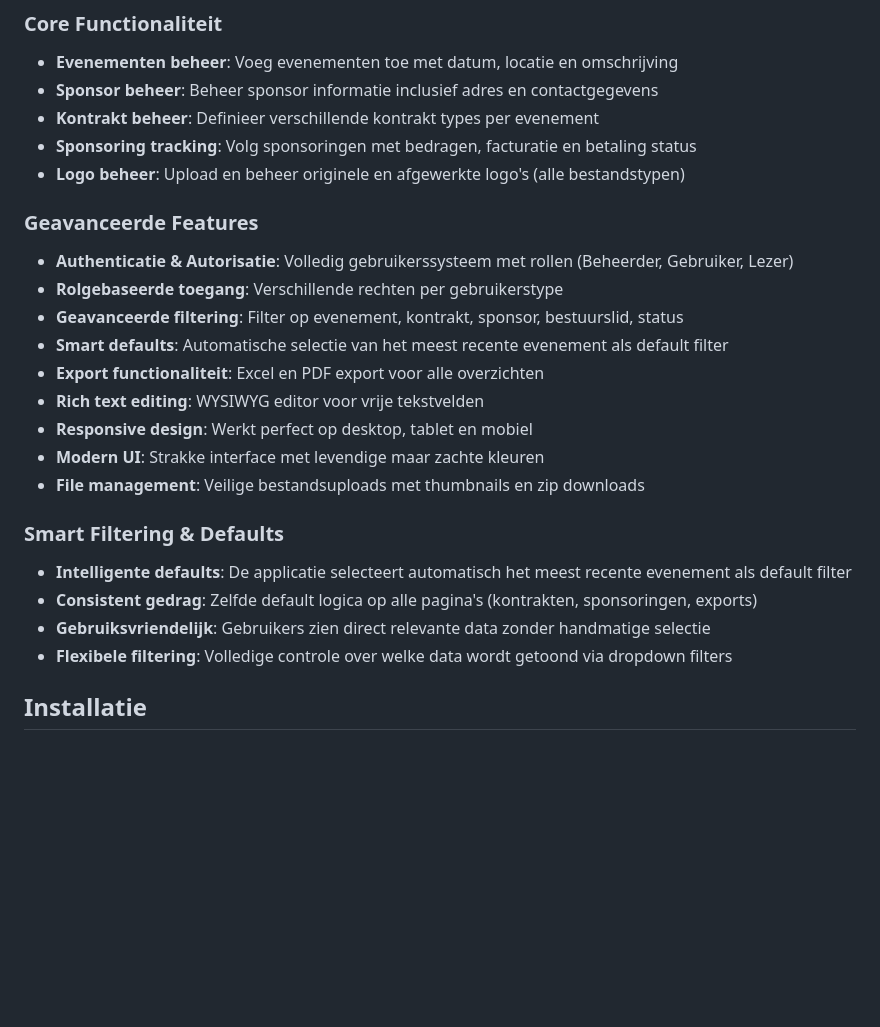
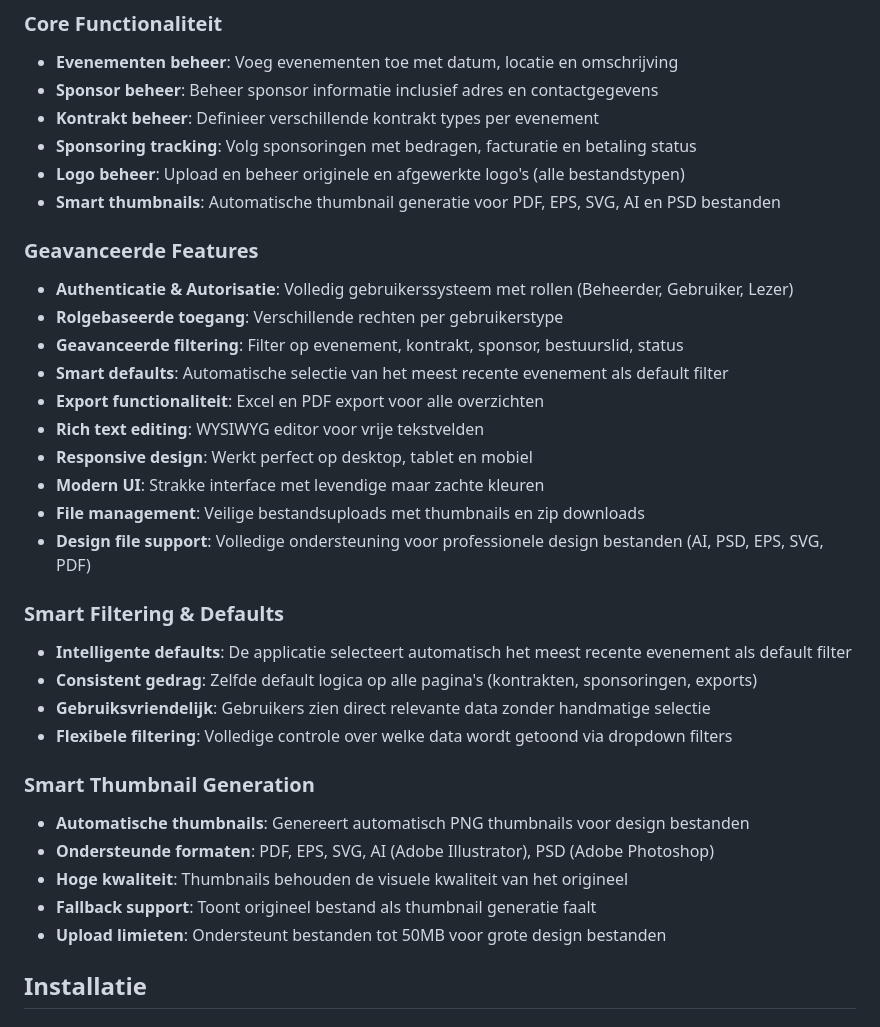
Before and after one commit to mark-vandenbroeck/sponsoring-kampanje, a Markdown page: README.md, the part around the change. GitHub-like rendering; blank space fills up the shorter version.

Commit message:
Update README.md with AI and PSD thumbnail support
- Added Smart Thumbnail Generation section
- Documented support for PDF, EPS, SVG, AI, and PSD files
- Added design file support feature
- Updated file management description
- Added upload limits and fallback support information

```diff
--- a/README.md
+++ b/README.md
@@ -10,6 +10,7 @@ Een moderne Python Flask applicatie voor het beheren van evenement sponsoringen
 - **Kontrakt beheer**: Definieer verschillende kontrakt types per evenement
 - **Sponsoring tracking**: Volg sponsoringen met bedragen, facturatie en betaling status
 - **Logo beheer**: Upload en beheer originele en afgewerkte logo's (alle bestandstypen)
+- **Smart thumbnails**: Automatische thumbnail generatie voor PDF, EPS, SVG, AI en PSD bestanden
 
 ### Geavanceerde Features
 - **Authenticatie & Autorisatie**: Volledig gebruikerssysteem met rollen (Beheerder, Gebruiker, Lezer)
@@ -21,12 +22,20 @@ Een moderne Python Flask applicatie voor het beheren van evenement sponsoringen
 - **Responsive design**: Werkt perfect op desktop, tablet en mobiel
 - **Modern UI**: Strakke interface met levendige maar zachte kleuren
 - **File management**: Veilige bestandsuploads met thumbnails en zip downloads
+- **Design file support**: Volledige ondersteuning voor professionele design bestanden (AI, PSD, EPS, SVG, PDF)
 
 ### Smart Filtering & Defaults
 - **Intelligente defaults**: De applicatie selecteert automatisch het meest recente evenement als default filter
 - **Consistent gedrag**: Zelfde default logica op alle pagina's (kontrakten, sponsoringen, exports)
 - **Gebruiksvriendelijk**: Gebruikers zien direct relevante data zonder handmatige selectie
 - **Flexibele filtering**: Volledige controle over welke data wordt getoond via dropdown filters
+
+### Smart Thumbnail Generation
+- **Automatische thumbnails**: Genereert automatisch PNG thumbnails voor design bestanden
+- **Ondersteunde formaten**: PDF, EPS, SVG, AI (Adobe Illustrator), PSD (Adobe Photoshop)
+- **Hoge kwaliteit**: Thumbnails behouden de visuele kwaliteit van het origineel
+- **Fallback support**: Toont origineel bestand als thumbnail generatie faalt
+- **Upload limieten**: Ondersteunt bestanden tot 50MB voor grote design bestanden
 
 ## Installatie
 
```
